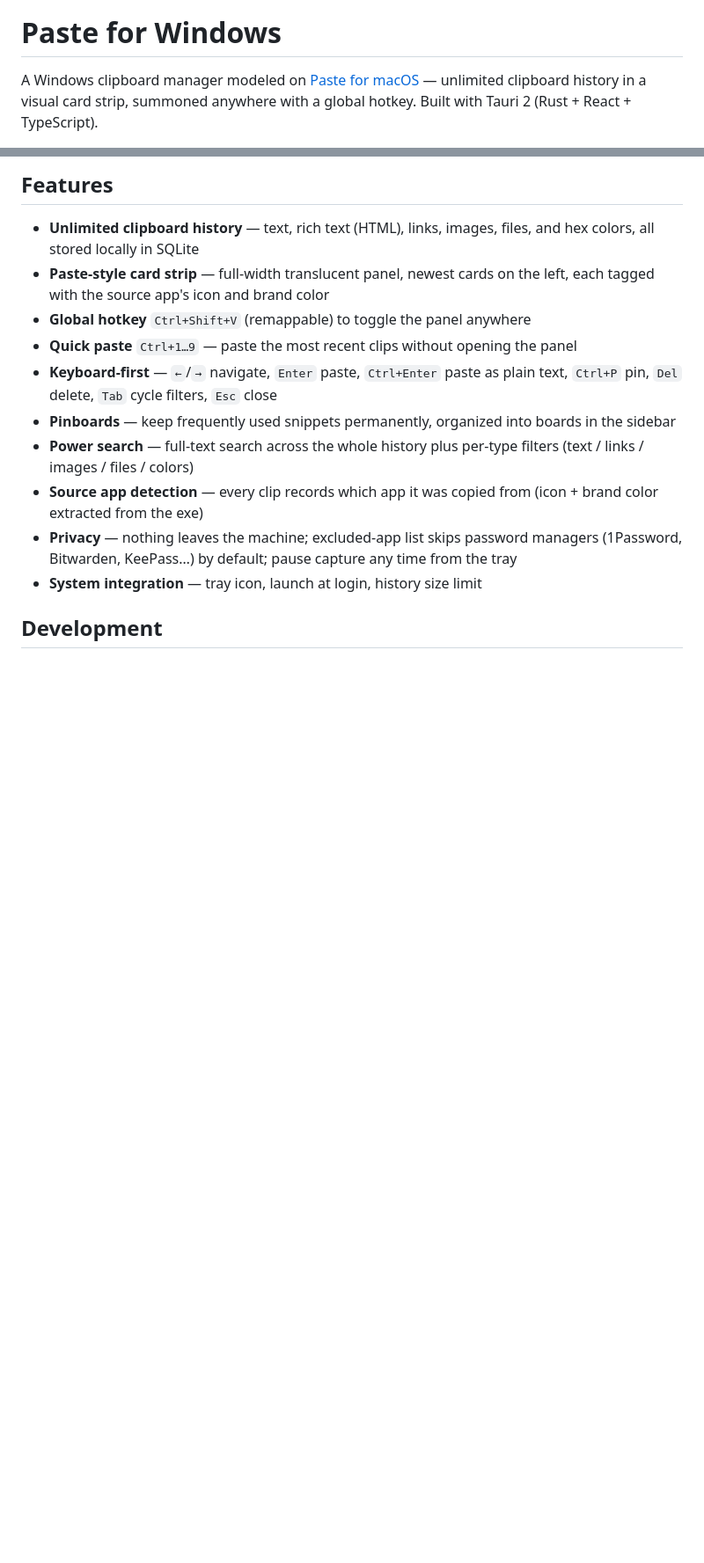
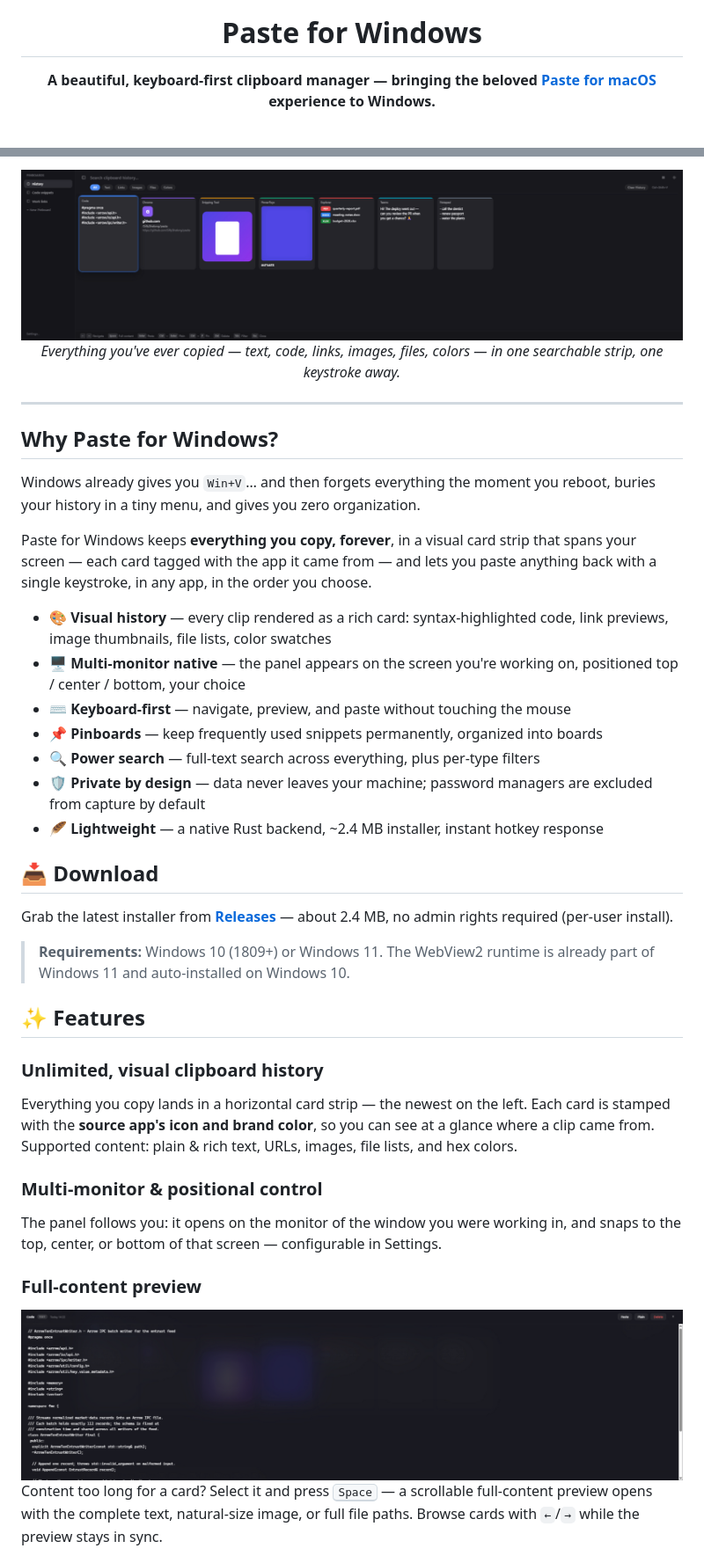
Before and after one commit to SillyShalong/paste, a Markdown page: README.md, 2 parts joined by grey strips. Shown at 88% size. Rendered like a GitHub page; pictures changed too: docs/screenshot-detail.png (added), docs/screenshot-panel.png (added); blank space fills up the shorter version.

```diff
--- a/README.md
+++ b/README.md
@@ -1,6 +5,5 @@
 # Paste for Windows
 
-A Windows clipboard manager modeled on [Paste for macOS](https://pasteapp.io) —
-unlimited clipboard history in a visual card strip, summoned anywhere with a
-global hotkey. Built with Tauri 2 (Rust + React + TypeScript).
+**A beautiful, keyboard-first clipboard manager — bringing the beloved
+[Paste for macOS](https://pasteapp.io) experience to Windows.**
 
@@ -8,25 +15,64 @@ global hotkey. Built with Tauri 2 (Rust + React + TypeScript).
 
-## Features
+<img src="docs/screenshot-panel.png" width="100%" alt="Paste for Windows main panel" />
 
-- **Unlimited clipboard history** — text, rich text (HTML), links, images,
-  files, and hex colors, all stored locally in SQLite
-- **Paste-style card strip** — full-width translucent panel, newest cards on
-  the left, each tagged with the source app's icon and brand color
-- **Global hotkey** `Ctrl+Shift+V` (remappable) to toggle the panel anywhere
-- **Quick paste** `Ctrl+1…9` — paste the most recent clips without opening
-  the panel
-- **Keyboard-first** — `←`/`→` navigate, `Enter` paste,
-  `Ctrl+Enter` paste as plain text, `Ctrl+P` pin, `Del` delete,
-  `Tab` cycle filters, `Esc` close
-- **Pinboards** — keep frequently used snippets permanently, organized into
-  boards in the sidebar
-- **Power search** — full-text search across the whole history plus per-type
-  filters (text / links / images / files / colors)
-- **Source app detection** — every clip records which app it was copied from
-  (icon + brand color extracted from the exe)
-- **Privacy** — nothing leaves the machine; excluded-app list skips password
-  managers (1Password, Bitwarden, KeePass…) by default; pause capture any
-  time from the tray
-- **System integration** — tray icon, launch at login, history size limit
+*Everything you've ever copied — text, code, links, images, files, colors —
+in one searchable strip, one keystroke away.*
 
-## Development
+</div>
+
+---
+
+## Why Paste for Windows?
+
+Windows already gives you `Win+V`… and then forgets everything the moment you
+reboot, buries your history in a tiny menu, and gives you zero organization.
+
+Paste for Windows keeps **everything you copy, forever**, in a visual card
+strip that spans your screen — each card tagged with the app it came from —
+and lets you paste anything back with a single keystroke, in any app,
+in the order you choose.
+
+- 🎨 **Visual history** — every clip rendered as a rich card: syntax-highlighted
+  code, link previews, image thumbnails, file lists, color swatches
+- 🖥️ **Multi-monitor native** — the panel appears on the screen you're working on,
+  positioned top / center / bottom, your choice
+- ⌨️ **Keyboard-first** — navigate, preview, and paste without touching the mouse
+- 📌 **Pinboards** — keep frequently used snippets permanently, organized into boards
+- 🔍 **Power search** — full-text search across everything, plus per-type filters
+- 🛡️ **Private by design** — data never leaves your machine; password managers are
+  excluded from capture by default
+- 🪶 **Lightweight** — a native Rust backend, ~2.4 MB installer, instant hotkey
+  response
+
+## 📥 Download
+
+Grab the latest installer from
+**[Releases](https://github.com/SillyShalong/paste/releases)** —
+about 2.4 MB, no admin rights required (per-user install).
+
+> **Requirements:** Windows 10 (1809+) or Windows 11. The WebView2 runtime is
+> already part of Windows 11 and auto-installed on Windows 10.
+
+## ✨ Features
+
+### Unlimited, visual clipboard history
+
+Everything you copy lands in a horizontal card strip — the newest on the left.
+Each card is stamped with the **source app's icon and brand color**, so you can
+see at a glance where a clip came from. Supported content: plain & rich text,
+URLs, images, file lists, and hex colors.
+
+### Multi-monitor & positional control
+
+The panel follows you: it opens on the monitor of the window you were working
+in, and snaps to the top, center, or bottom of that screen — configurable in
+Settings.
+
+### Full-content preview
+
+<div align="center"><img src="docs/screenshot-detail.png" width="100%" alt="Space preview" /></div>
+
+Content too long for a card? Select it and press <kbd>Space</kbd> — a scrollable
+full-content preview opens with the complete text, natural-size image, or full
+file paths. Browse cards with `←`/`→` while the preview stays in sync.
+
```
Also changed, not shown: other parts of README.md (+82 -34 lines), docs/logo.png (added).
